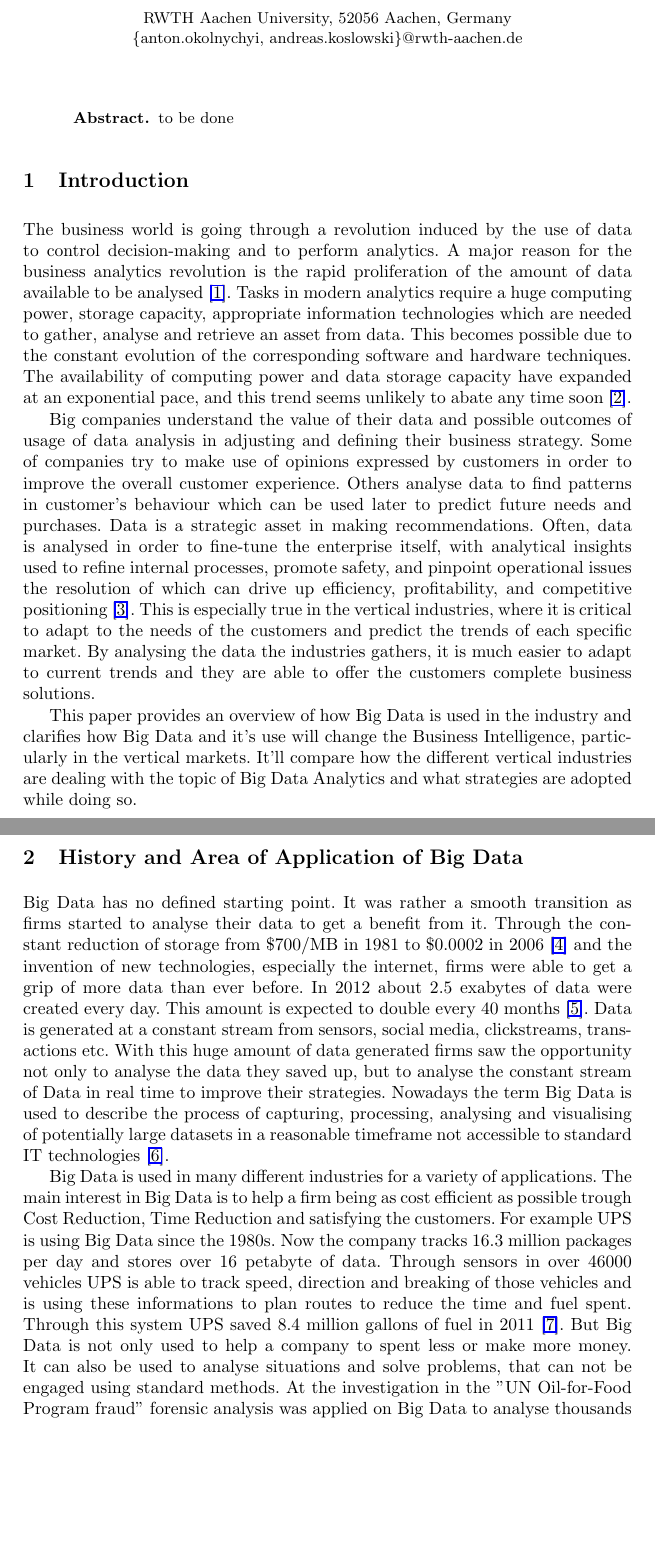
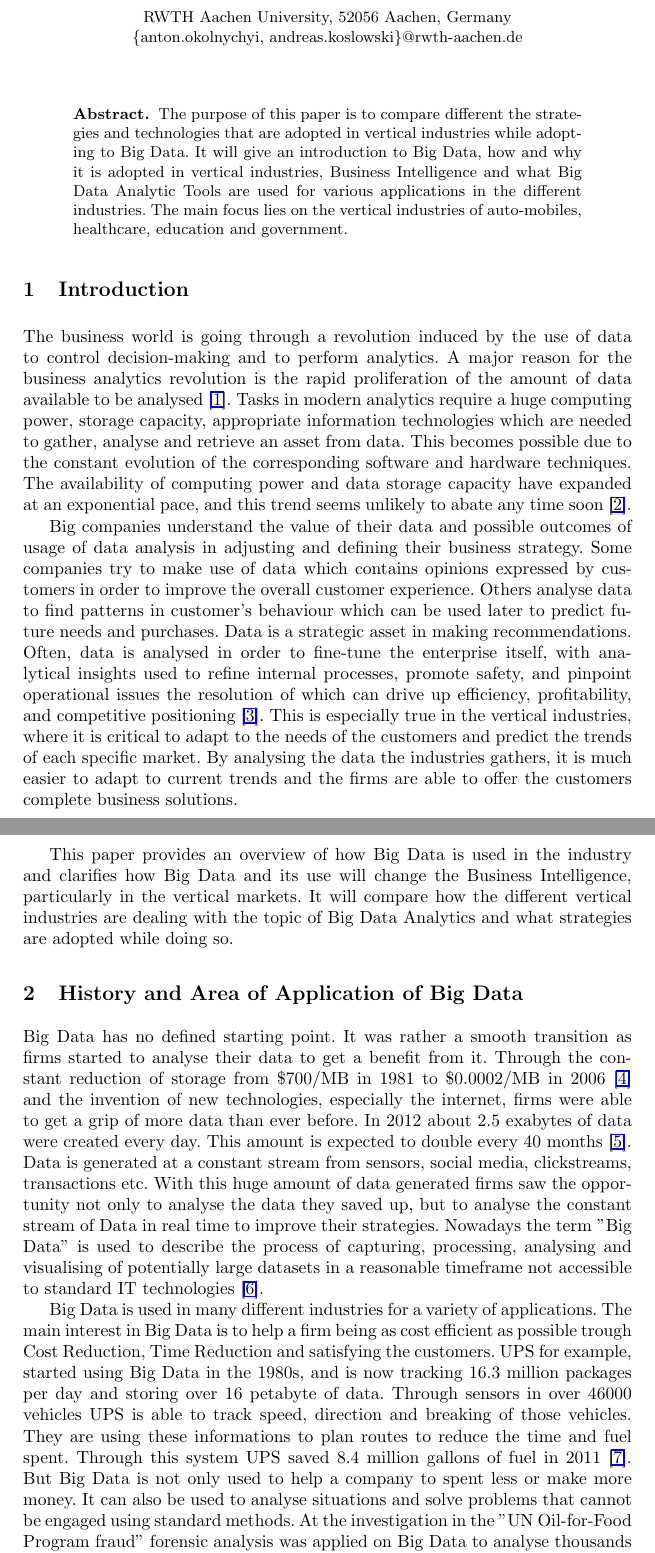
Before and after one commit to AndreasKosl/big-data-publication, a LaTeX paper (Seminar.tex): two parts of pages 1 and 2 of 13, joined at a grey line, cut so that both start at the same text, the shorter picture padded with empty space. Compiled offline with pdfLaTeX.

Commit message:
Added abstract and corrected some mistakes

```diff
--- a/Seminar.tex
+++ b/Seminar.tex
@@ -28,22 +28,22 @@
 \maketitle
 
 \begin{abstract}
-to be done
+The purpose of this paper is to compare different the strategies and technologies that are adopted in vertical industries while adopting to Big Data. It will give an introduction to Big Data, how and why it is adopted in vertical industries, Business Intelligence and what Big Data Analytic Tools are used for various applications in the different industries. The main focus lies on the vertical industries of auto-mobiles,  healthcare, education and government.
 \end{abstract}
 
 \section{Introduction}
 The business world is going through a revolution induced by the use of data to control decision-making and to perform analytics. A major reason for the business analytics revolution is the rapid proliferation of the amount of data available to be analysed \cite{Gopalkrishnan}. Tasks in modern analytics require a huge computing power, storage capacity, appropriate information technologies which are needed to gather, analyse and retrieve an asset from data. This becomes possible due to the constant evolution of the corresponding software and hardware techniques. The availability of computing power and data storage capacity have expanded at an exponential pace, and this trend seems unlikely to abate any time soon \cite{NYTIMES}.
 
-Big companies understand the value of their data and possible outcomes of usage of data analysis in adjusting and defining their business strategy.  Some of companies try to make use of opinions expressed by customers in order to improve the overall customer experience. Others analyse data to find patterns in customer's behaviour which can be used later to predict future needs and purchases. Data is a strategic asset in making recommendations. Often, data is analysed in order to fine-tune the enterprise itself, with analytical insights used to refine internal processes, promote safety, and pinpoint operational issues the resolution of which can drive up efficiency, profitability, and competitive positioning \cite{Guszcza}.
-This is especially true in the vertical industries, where it is critical to adapt to the needs of the customers and predict the trends of each specific market. By analysing the data the industries gathers, it is much easier to adapt to current trends and they are able to offer the customers complete business solutions.
+Big companies understand the value of their data and possible outcomes of usage of data analysis in adjusting and defining their business strategy.  Some companies try to make use of data which contains opinions expressed by customers in order to improve the overall customer experience. Others analyse data to find patterns in customer's behaviour which can be used later to predict future needs and purchases. Data is a strategic asset in making recommendations. Often, data is analysed in order to fine-tune the enterprise itself, with analytical insights used to refine internal processes, promote safety, and pinpoint operational issues the resolution of which can drive up efficiency, profitability, and competitive positioning \cite{Guszcza}.
+This is especially true in the vertical industries, where it is critical to adapt to the needs of the customers and predict the trends of each specific market. By analysing the data the industries gathers, it is much easier to adapt to current trends and the firms are able to offer the customers complete business solutions.
 
-This paper provides an overview of how Big Data is used in the industry and clarifies how Big Data and it's use will change the Business Intelligence, particularly in the vertical markets. It'll compare how the different vertical industries are dealing with the topic of Big Data Analytics and what strategies are adopted while doing so.
+This paper provides an overview of how Big Data is used in the industry and clarifies how Big Data and its use will change the Business Intelligence, particularly in the vertical markets. It will compare how the different vertical industries are dealing with the topic of Big Data Analytics and what strategies are adopted while doing so.
 
 \section{History and Area of Application of Big Data}
-Big Data has no defined starting point. It was rather a smooth transition as firms started to analyse their data to get a benefit from it. Through the constant reduction of storage from \textdollar 700/MB in 1981 to \textdollar 0.0002 in 2006 \cite{PCMAGAZINE} and the invention of new technologies, especially the internet, firms were able to get a grip of more data than ever before.
-In 2012 about 2.5 exabytes of data were created every day. This amount is expected to double every 40 months \cite{MCAFEE}. Data is generated at a constant stream from sensors, social media, clickstreams, transactions etc. With this huge amount of data generated firms saw the opportunity not only to analyse the data they saved up, but to analyse the constant stream of Data in real time to improve their strategies. Nowadays the term Big Data is used to describe the process of capturing, processing, analysing and visualising of potentially large datasets in a reasonable timeframe not accessible to standard IT technologies \cite{NESSI}.
+Big Data has no defined starting point. It was rather a smooth transition as firms started to analyse their data to get a benefit from it. Through the constant reduction of storage from \textdollar 700/MB in 1981 to \textdollar 0.0002/MB in 2006 \cite{PCMAGAZINE} and the invention of new technologies, especially the internet, firms were able to get a grip of more data than ever before.
+In 2012 about 2.5 exabytes of data were created every day. This amount is expected to double every 40 months \cite{MCAFEE}. Data is generated at a constant stream from sensors, social media, clickstreams, transactions etc. With this huge amount of data generated firms saw the opportunity not only to analyse the data they saved up, but to analyse the constant stream of Data in real time to improve their strategies. Nowadays the term "Big Data" is used to describe the process of capturing, processing, analysing and visualising of potentially large datasets in a reasonable timeframe not accessible to standard IT technologies \cite{NESSI}.
 
-Big Data is used in many different industries for a variety of applications. The main interest in Big Data is to help a firm being as cost efficient as possible trough Cost Reduction, Time Reduction and satisfying the customers. For example UPS is using Big Data since the 1980s. Now the company tracks 16.3 million packages per day and stores over 16 petabyte of data. Through sensors in over 46000 vehicles UPS is able to track speed, direction and breaking of those vehicles and is using these informations to plan routes to reduce the time and fuel spent. Through this system UPS saved 8.4 million gallons of fuel in 2011 \cite{DAVENPORT}. But Big Data is not only used to help a company to spent less or make more money. It can also be used to analyse situations and solve problems, that can not be engaged using standard methods. At the investigation in the "UN Oil-for-Food Program fraud" forensic analysis was applied on Big Data to analyse thousands of documents about communications, events and transactions \cite{Hans}.
+Big Data is used in many different industries for a variety of applications. The main interest in Big Data is to help a firm being as cost efficient as possible trough Cost Reduction, Time Reduction and satisfying the customers. UPS for example, started using Big Data in the 1980s, and is now tracking 16.3 million packages per day and storing over 16 petabyte of data. Through sensors in over 46000 vehicles UPS is able to track speed, direction and breaking of those vehicles. They are using these informations to plan routes to reduce the time and fuel spent. Through this system UPS saved 8.4 million gallons of fuel in 2011 \cite{DAVENPORT}. But Big Data is not only used to help a company to spent less or make more money. It can also be used to analyse situations and solve problems that cannot be engaged using standard methods. At the investigation in the "UN Oil-for-Food Program fraud" forensic analysis was applied on Big Data to analyse thousands of documents about communications, events and transactions \cite{Hans}.
 
 \section{Big Data Concepts and Architecture}
 to be done.
```
Also changed, not shown: Seminar.pdf.
